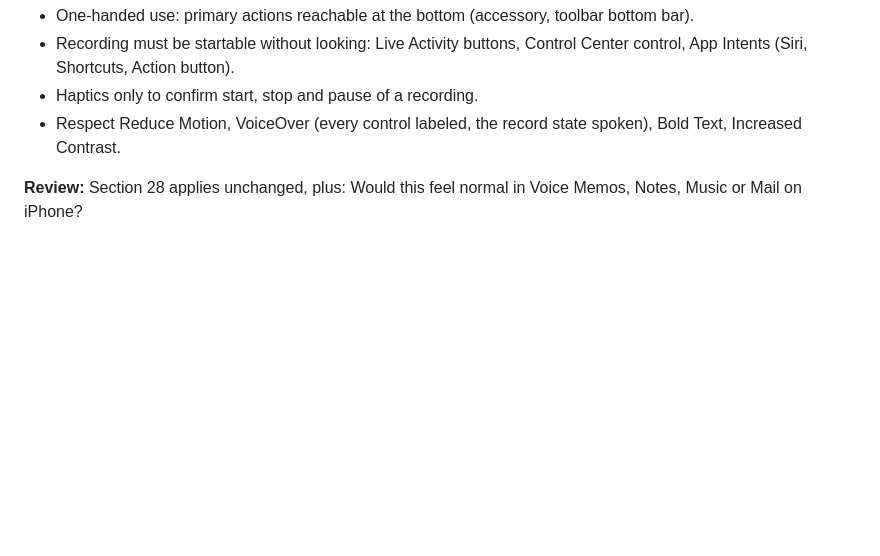
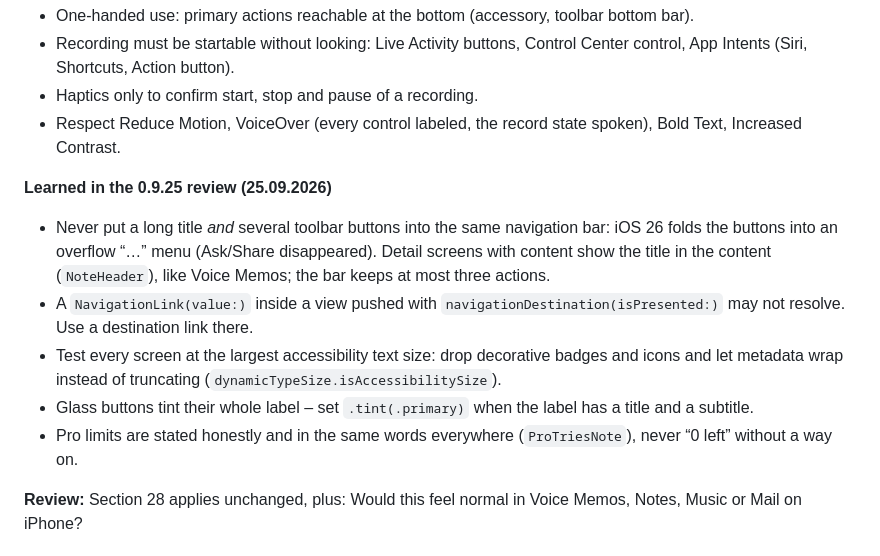
Before and after one commit to louiskl/Earnote, a Markdown page: docs/DESIGN_GUIDELINES.md, the part around the change. Rendered like a GitHub page; blank space fills up the shorter version.

```diff
--- a/docs/DESIGN_GUIDELINES.md
+++ b/docs/DESIGN_GUIDELINES.md
@@ -210,6 +210,17 @@ The same philosophy applies to the iPhone app: **"This application belongs on iO
 - Haptics only to confirm start, stop and pause of a recording.
 - Respect Reduce Motion, VoiceOver (every control labeled, the record state spoken), Bold Text, Increased Contrast.
 
+**Learned in the 0.9.25 review (25.09.2026)**
+- Never put a long title *and* several toolbar buttons into the same navigation bar: iOS 26 folds the buttons into an
+  overflow “…” menu (Ask/Share disappeared). Detail screens with content show the title in the content (`NoteHeader`),
+  like Voice Memos; the bar keeps at most three actions.
+- A `NavigationLink(value:)` inside a view pushed with `navigationDestination(isPresented:)` may not resolve. Use a
+  destination link there.
+- Test every screen at the largest accessibility text size: drop decorative badges and icons and let metadata wrap
+  instead of truncating (`dynamicTypeSize.isAccessibilitySize`).
+- Glass buttons tint their whole label – set `.tint(.primary)` when the label has a title and a subtitle.
+- Pro limits are stated honestly and in the same words everywhere (`ProTriesNote`), never “0 left” without a way on.
+
 **Review:** Section 28 applies unchanged, plus: Would this feel normal in Voice Memos, Notes, Music or Mail on iPhone?
 
 ## 31. IPAD (Entwurf ab 24.09.2026)
```
Also changed, not shown: docs/ROADMAP.md (+21 -12 lines).
